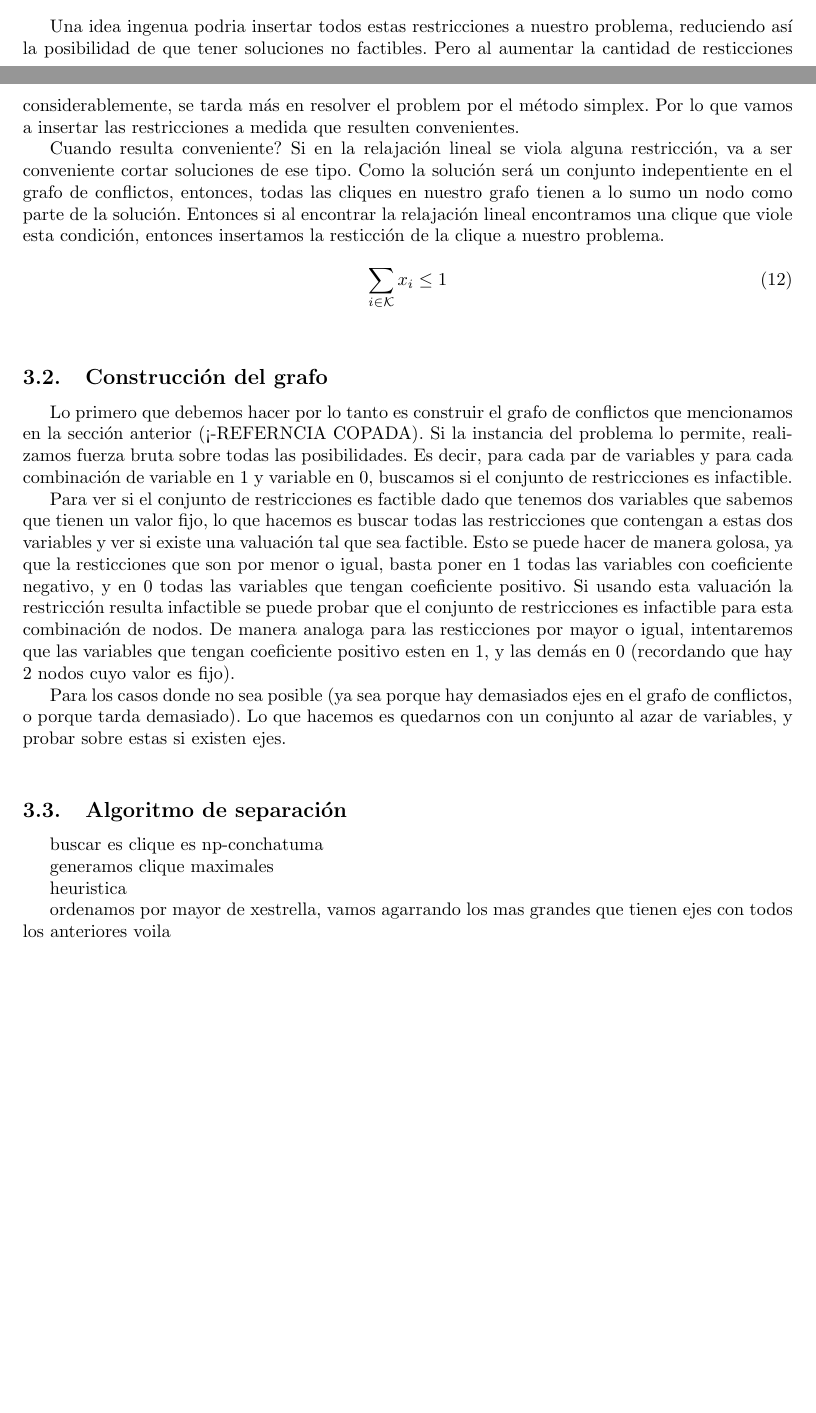
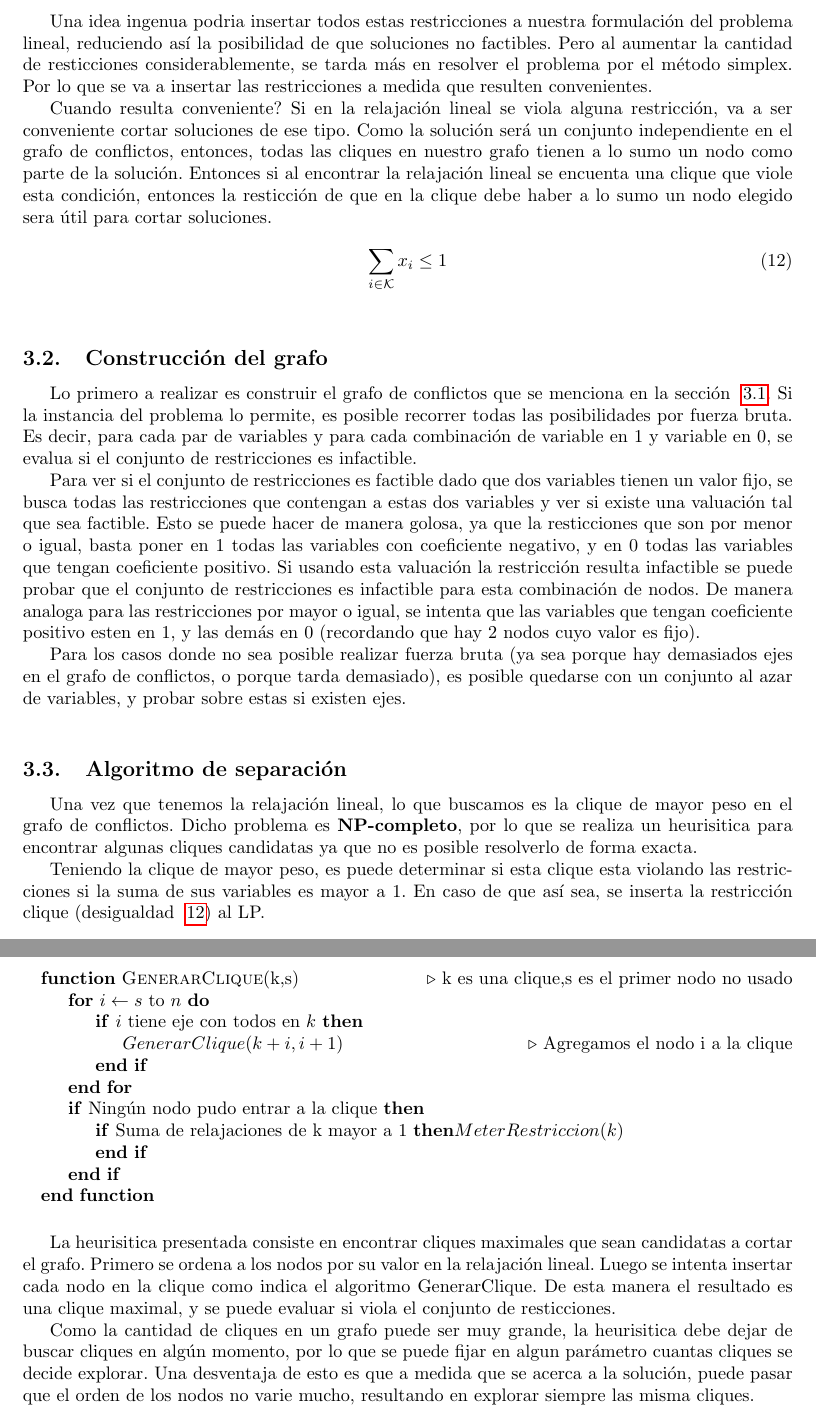
Before and after one commit to agustin666/tp-invop, a LaTeX document (informe/tp.tex, which reads informe/CortesClique.tex): two parts of pages 10 and 11 of 17 before the commit and two parts of pages 11 and 12 of 18 after it, joined at a grey line, cut so that both start at the same text, the shorter picture padded with empty space. Compiled offline with pdfLaTeX; a LaTeX package or settings file that is missing is left out; an older LaTeX class or package is replaced by its successor.

Commit message:
Separacion

```diff
--- a/informe/CortesClique.tex
+++ b/informe/CortesClique.tex
@@ -45,42 +47,65 @@ tambi\'en una restricci\'on en el problema dependiendo la combinaci\'on variable
 \end{itemize}
 
-Una idea ingenua podria insertar todos estas restricciones a nuestro problema, reduciendo as\'i la posibilidad de que tener soluciones no factibles.
-Pero al aumentar la cantidad de resticciones considerablemente, se tarda m\'as en resolver el problem por el m\'etodo simplex. Por lo que vamos
+Una idea ingenua podria insertar todos estas restricciones a nuestra formulaci\'on del problema lineal, reduciendo as\'i la posibilidad de que soluciones no factibles.
+Pero al aumentar la cantidad de resticciones considerablemente, se tarda m\'as en resolver el problema por el m\'etodo simplex. Por lo que se va
 a insertar las restricciones a medida que resulten convenientes.
 
 Cuando resulta conveniente? Si en la relajaci\'on lineal se viola alguna restricci\'on, va a ser conveniente cortar soluciones de ese tipo.
-Como la soluci\'on ser\'a un conjunto indepentiente en el grafo de conflictos, entonces, todas las cliques en nuestro grafo tienen a lo sumo
-un nodo como parte de la soluci\'on. Entonces si al encontrar la relajaci\'on lineal encontramos una clique que viole esta condici\'on, entonces
-insertamos la resticci\'on de la clique a nuestro problema.
+Como la soluci\'on ser\'a un conjunto independiente en el grafo de conflictos, entonces, todas las cliques en nuestro grafo tienen a lo sumo
+un nodo como parte de la soluci\'on. Entonces si al encontrar la relajaci\'on lineal se encuenta una clique que viole esta condici\'on, entonces
+la resticci\'on de que en la clique debe haber a lo sumo un nodo elegido sera \'util para cortar soluciones.
 
-\begin{equation}
+\begin{equation} \label{eq3}
 \sum\limits_{i \in \mathcal{K}} x_i \leq 1
 \end{equation}
 
 \bigskip
 \subsection{Construcci\'on del grafo}
 
-Lo primero que debemos hacer por lo tanto es construir el grafo de conflictos que mencionamos en la secci\'on anterior (<-REFERNCIA COPADA).
-Si la instancia del problema lo permite, realizamos fuerza bruta sobre todas las posibilidades. Es decir, para cada par de variables y para cada
-combinaci\'on de variable en 1 y variable en 0, buscamos si el conjunto de restricciones es infactible.
+Lo primero a realizar es construir el grafo de conflictos que se menciona en la secci\'on ~\ref{formulacion}.
+Si la instancia del problema lo permite, es posible recorrer todas las posibilidades por fuerza bruta. Es decir, para cada par de variables y para cada
+combinaci\'on de variable en 1 y variable en 0, se evalua si el conjunto de restricciones es infactible.
 
-Para ver si el conjunto de restricciones es factible dado que tenemos dos variables que sabemos que tienen un valor fijo, lo que hacemos es buscar
+Para ver si el conjunto de restricciones es factible dado que dos variables tienen un valor fijo, se busca
 todas las restricciones que contengan a estas dos variables y ver si existe una valuaci\'on tal que sea factible. Esto se puede hacer de manera
 golosa, ya que la resticciones que son por menor o igual, basta poner en 1 todas las variables con coeficiente negativo, y en 0 todas las variables que tengan coeficiente positivo. Si usando
-esta valuaci\'on la restricci\'on resulta infactible se puede probar que el conjunto de restricciones es infactible para esta combinaci\'on de nodos. De manera analoga para las resticciones
- por mayor o igual, intentaremos que las variables que tengan coeficiente positivo esten en 1, y las dem\'as en 0 (recordando que hay 2 nodos cuyo valor es fijo).
+esta valuaci\'on la restricci\'on resulta infactible se puede probar que el conjunto de restricciones es infactible para esta combinaci\'on de nodos. De manera analoga para las restricciones
+ por mayor o igual, se intenta que las variables que tengan coeficiente positivo esten en 1, y las dem\'as en 0 (recordando que hay 2 nodos cuyo valor es fijo).
 
-Para los casos donde no sea posible (ya sea porque hay demasiados ejes en el grafo de conflictos, o porque tarda demasiado). Lo que hacemos es quedarnos
-con un conjunto al azar de variables, y probar sobre estas si existen ejes.
+Para los casos donde no sea posible realizar fuerza bruta (ya sea porque hay demasiados ejes en el grafo de conflictos, o porque tarda demasiado),
+es posible quedarse  con un conjunto al azar de variables, y probar sobre estas si existen ejes.
 
 \bigskip
 \subsection{Algoritmo de separaci\'on}
 
+Una vez que tenemos la relajaci\'on lineal, lo que buscamos es la clique de mayor peso en el grafo de conflictos. Dicho problema es {\bf NP-completo},
+por lo que se realiza un heurisitica para encontrar algunas cliques candidatas ya que no es posible resolverlo de forma exacta.
 
-buscar es clique es np-conchatuma
+Teniendo la clique de mayor peso, es puede determinar si esta clique esta violando las restricciones si la suma de sus variables es mayor a 1. En caso
+de que as\'i sea, se inserta la restricci\'on clique (desigualdad ~\ref{eq3}) al LP.
 
-generamos clique maximales
+\newpage
 
-heuristica
+\begin{algorithmic}
+\label{algo3}
+\Function{GenerarClique}{k,s} \Comment{k es una clique,s es el primer nodo no usado}
+  \For{$i \gets s \textrm{ to } n$}
+    \If{$i \textrm{ tiene eje con todos en } k$}
+     \State $GenerarClique(k+i,i+1)$ \Comment{Agregamos el nodo i a la clique}
+    \EndIf
+  \EndFor
+  \If{Ning\'un nodo pudo entrar a la clique}
+     \If{Suma de relajaciones de k mayor a 1}$MeterRestriccion(k)$
+     \EndIf
+  \EndIf
+\EndFunction
+\end{algorithmic}
+\bigskip
 
-ordenamos por mayor de xestrella, vamos agarrando los mas grandes que tienen ejes con todos los anteriores voila
+La heurisitica presentada consiste en encontrar cliques maximales que sean candidatas a cortar el grafo. Primero se ordena a los
+nodos por su valor en la relajaci\'on lineal. Luego se intenta insertar cada nodo en la clique como indica el algoritmo GenerarClique. De esta manera
+el resultado es una clique maximal, y se puede evaluar si viola el conjunto de resticciones.
+
+Como la cantidad de cliques en un grafo puede ser muy grande, la heurisitica debe dejar de buscar cliques en alg\'un momento, por lo que se puede
+fijar en algun par\'ametro cuantas cliques se decide explorar.
+Una desventaja de esto es que a medida que se acerca a la soluci\'on, puede pasar que el orden de los nodos no varie mucho, resultando en explorar siempre las misma cliques.
```
Also changed, not shown: informe/Resultados.tex (+2 -2 lines), informe/tp.pdf, informe/CortesClique.tex (36 more changed lines), 4 other files.
